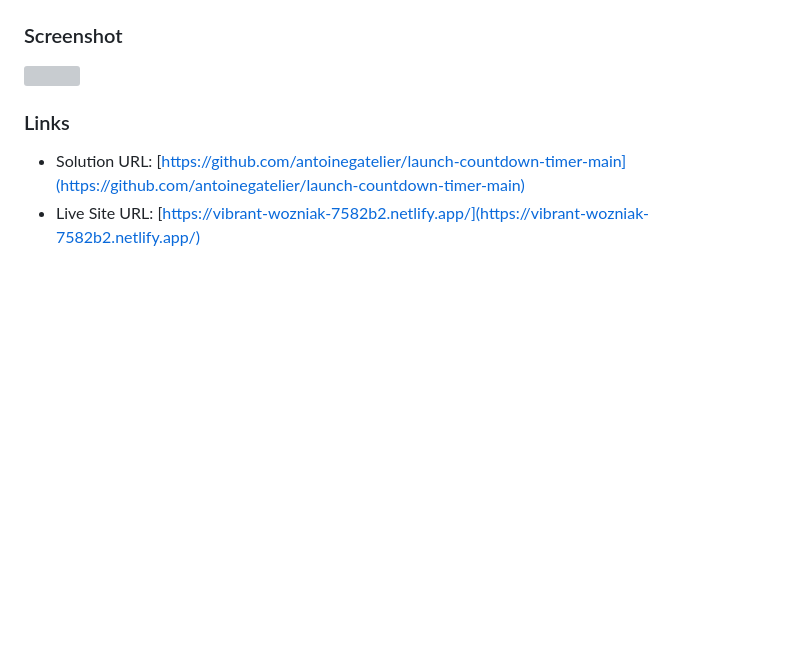
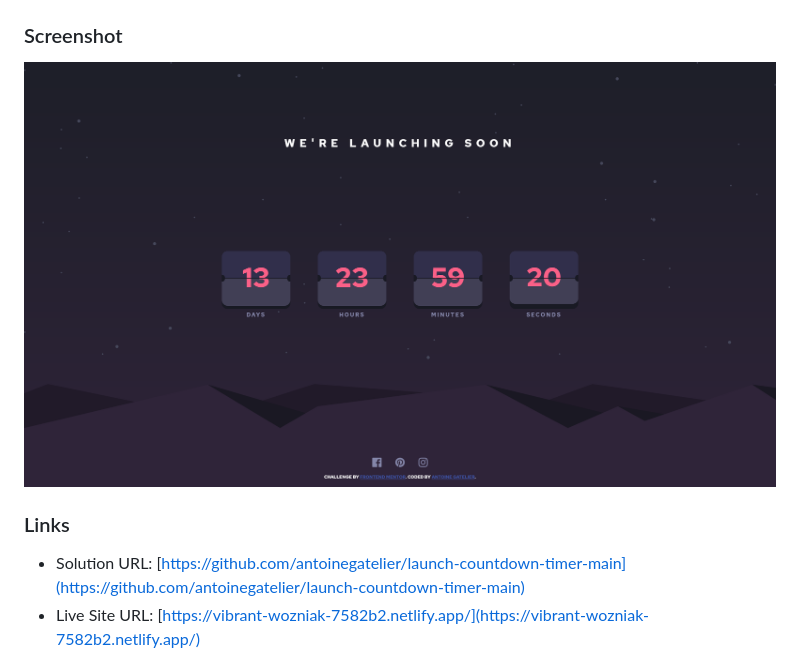
Before and after one commit to antoinegatelier/launch-countdown-timer-main, a Markdown page: README.md, the part around the change. GitHub-like rendering; pictures changed too: screenshot-desktop.png (added); blank space fills up the shorter version; grey boxes are pictures that could not be loaded.

```diff
--- a/README.md
+++ b/README.md
@@ -25,7 +25,7 @@ Users should be able to:
 
 ### Screenshot
 
-![](./screenshot.jpg)
+![](./screenshot-desktop.png)
 
 ### Links
 
```
Also changed, not shown: 2 other files.
